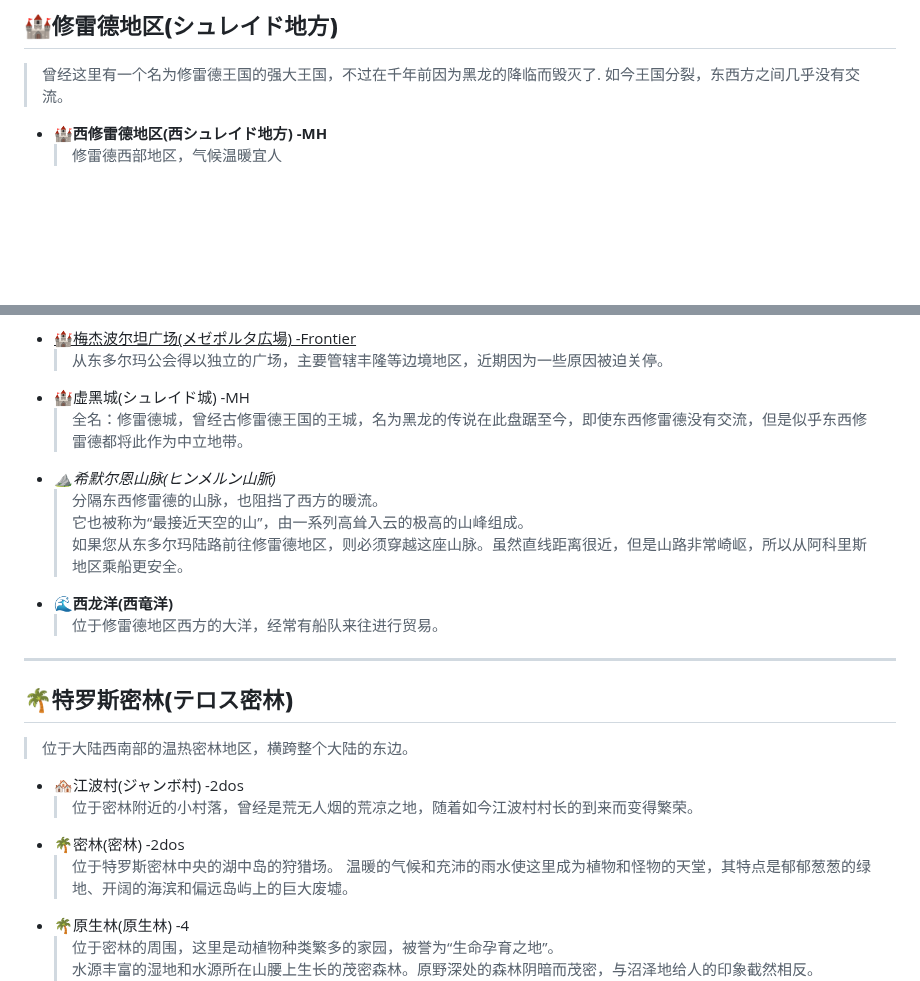
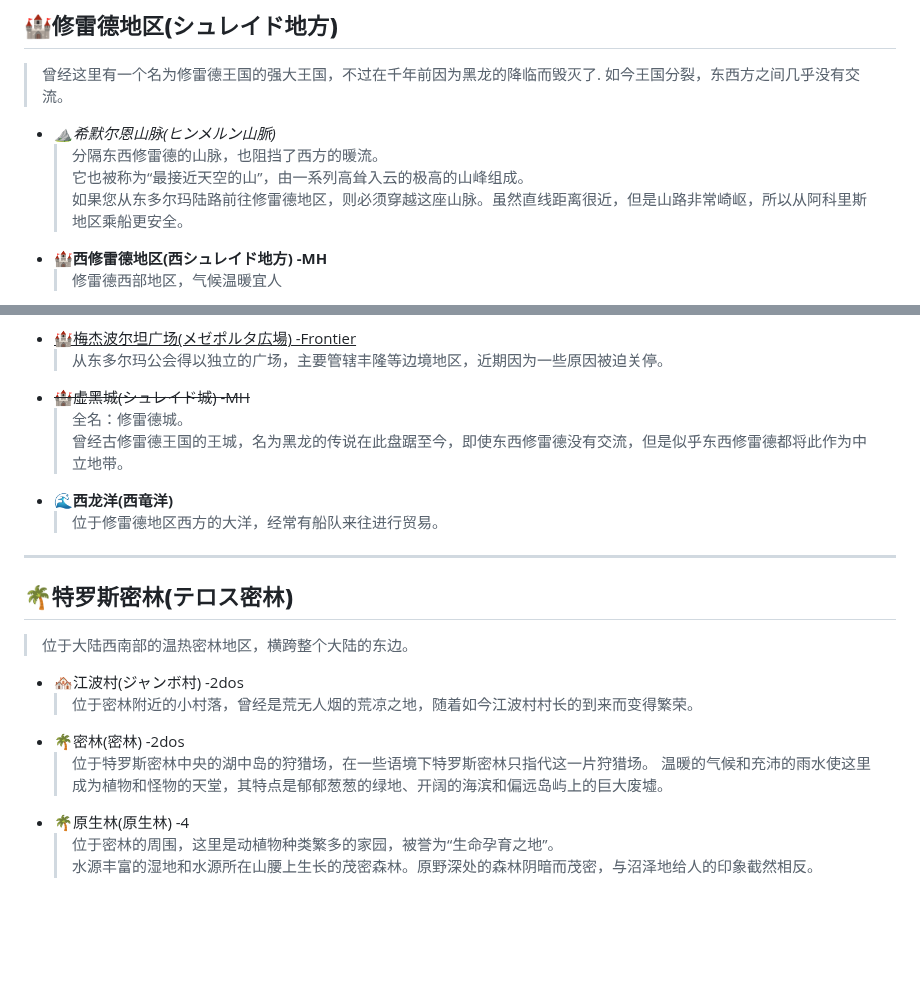
Before and after one commit to lvyin555/lvyin555, a Markdown page: monster hunter/Locations.md, 2 parts joined by grey strips. GitHub-like rendering; blank space fills up the shorter version.

```diff
--- a/monster hunter/Locations.md
+++ b/monster hunter/Locations.md
@@ -2,6 +2,10 @@
 ## **🏰修雷德地区(シュレイド地方)**
   > 曾经这里有一个名为修雷德王国的强大王国，不过在千年前因为黑龙的降临而毁灭了.
   > 如今王国分裂，东西方之间几乎没有交流。
+  - *⛰️希默尔恩山脉(ヒンメルン山脈)*
+    > 分隔东西修雷德的山脉，也阻挡了西方的暖流。
+    > 它也被称为“最接近天空的山”，由一系列高耸入云的极高的山峰组成。
+    > 如果您从东多尔玛陆路前往修雷德地区，则必须穿越这座山脉。虽然直线距离很近，但是山路非常崎岖，所以从阿科里斯地区乘船更安全。
   - **🏰西修雷德地区(西シュレイド地方) -MH**
     > 修雷德西部地区，气候温暖宜人
     - **<ins>🏰西修雷德王国(西シュレイド王国)</ins>**
@@ -88,12 +92,9 @@
       > 这里有着包括巨龙炮等独有的高科技对巨龙兵器。
   - <ins>🏰梅杰波尔坦广场(メゼポルタ広場) -Frontier</ins>
     > 从东多尔玛公会得以独立的广场，主要管辖丰隆等边境地区，近期因为一些原因被迫关停。
-  - 🏰虚黑城(シュレイド城) -MH
-    > 全名：修雷德城，曾经古修雷德王国的王城，名为黑龙的传说在此盘踞至今，即使东西修雷德没有交流，但是似乎东西修雷德都将此作为中立地带。
-  - *⛰️希默尔恩山脉(ヒンメルン山脈)*
-    > 分隔东西修雷德的山脉，也阻挡了西方的暖流。
-    > 它也被称为“最接近天空的山”，由一系列高耸入云的极高的山峰组成。
-    > 如果您从东多尔玛陆路前往修雷德地区，则必须穿越这座山脉。虽然直线距离很近，但是山路非常崎岖，所以从阿科里斯地区乘船更安全。
+  - ~~🏰虚黑城(シュレイド城) -MH~~
+    > 全名：修雷德城。
+    > 曾经古修雷德王国的王城，名为黑龙的传说在此盘踞至今，即使东西修雷德没有交流，但是似乎东西修雷德都将此作为中立地带。
 - **🌊西龙洋(西竜洋)**
   > 位于修雷德地区西方的大洋，经常有船队来往进行贸易。
 ----
@@ -102,7 +103,7 @@
   - 🏘️江波村(ジャンボ村) -2dos
     > 位于密林附近的小村落，曾经是荒无人烟的荒凉之地，随着如今江波村村长的到来而变得繁荣。
   - 🌴密林(密林) -2dos
-    > 位于特罗斯密林中央的湖中岛的狩猎场。
+    > 位于特罗斯密林中央的湖中岛的狩猎场，在一些语境下特罗斯密林只指代这一片狩猎场。
     > 温暖的气候和充沛的雨水使这里成为植物和怪物的天堂，其特点是郁郁葱葱的绿地、开阔的海滨和偏远岛屿上的巨大废墟。
   - 🌴原生林(原生林) -4
     > 位于密林的周围，这里是动植物种类繁多的家园，被誉为“生命孕育之地”。
```
